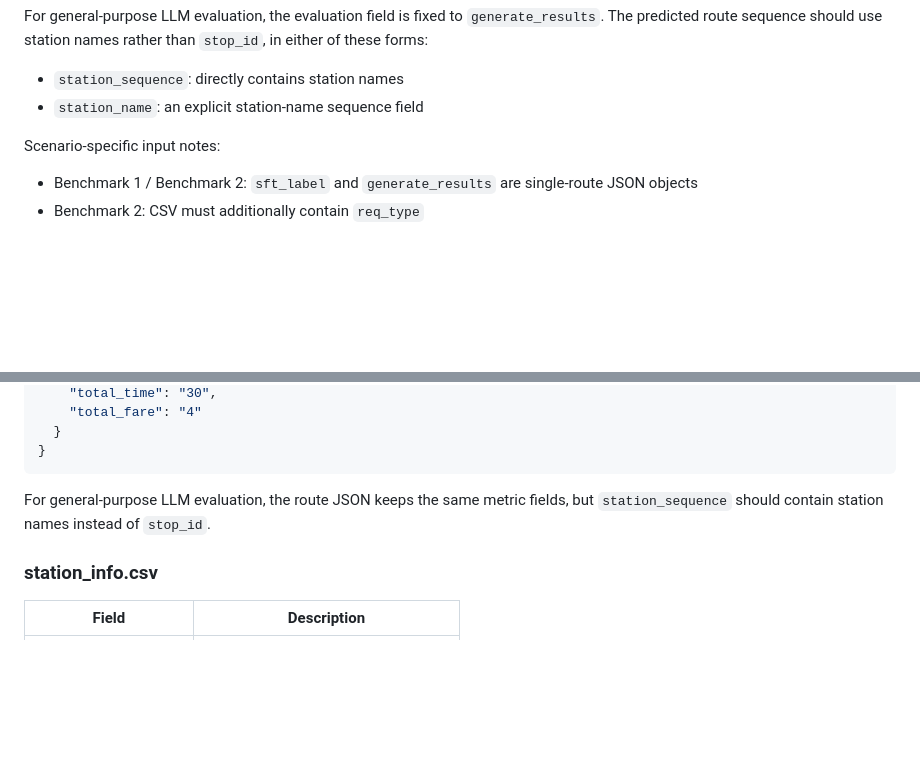
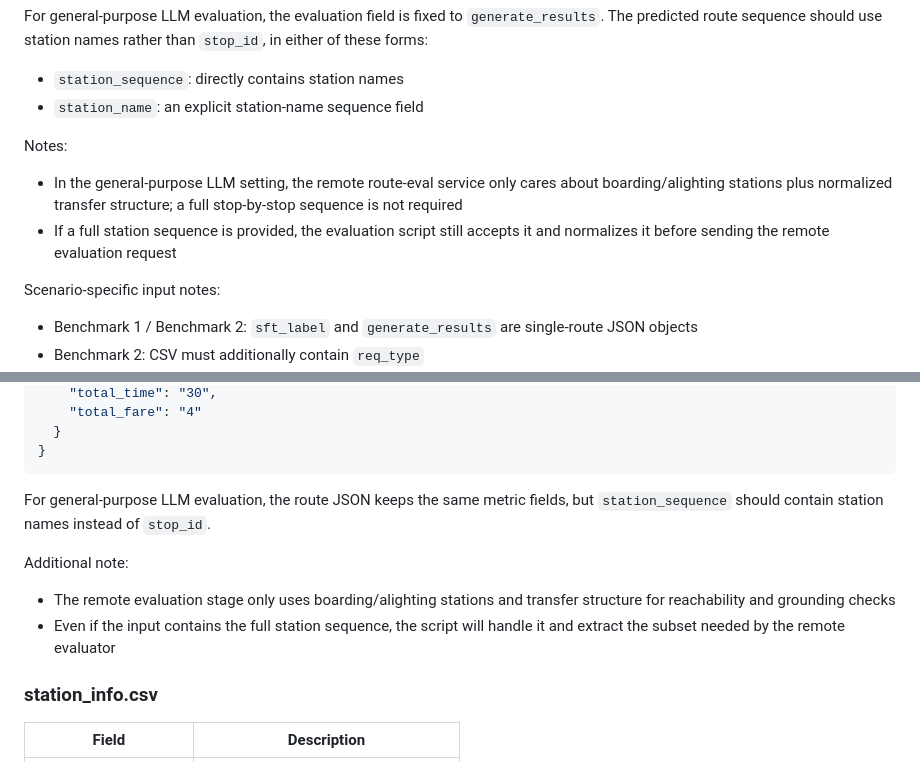
Before and after one commit to dxdy-dS/TransitLM, a Markdown page: README.md, 2 parts joined by grey strips. GitHub-like rendering; blank space fills up the shorter version.

Commit message:
Clarify general LLM remote evaluation scope

```diff
--- a/README.md
+++ b/README.md
@@ -68,6 +68,10 @@ Diversity evaluation adds extra metrics:
 For general-purpose LLM evaluation, the evaluation field is fixed to `generate_results`. The predicted route sequence should use station names rather than `stop_id`, in either of these forms:
 - `station_sequence`: directly contains station names
 - `station_name`: an explicit station-name sequence field
+
+Notes:
+- In the general-purpose LLM setting, the remote route-eval service only cares about boarding/alighting stations plus normalized transfer structure; a full stop-by-stop sequence is not required
+- If a full station sequence is provided, the evaluation script still accepts it and normalizes it before sending the remote evaluation request
 
 Scenario-specific input notes:
 - Benchmark 1 / Benchmark 2: `sft_label` and `generate_results` are single-route JSON objects
@@ -151,6 +155,10 @@ Diversity benchmark (`benchmark3`) expects a multi-route JSON object:
 
 For general-purpose LLM evaluation, the route JSON keeps the same metric fields, but `station_sequence` should contain station names instead of `stop_id`.
 
+Additional note:
+- The remote evaluation stage only uses boarding/alighting stations and transfer structure for reachability and grounding checks
+- Even if the input contains the full station sequence, the script will handle it and extract the subset needed by the remote evaluator
+
 ### station_info.csv
 
 | Field | Description |
```
Also changed, not shown: README_CN.md (+8 -0 lines).
